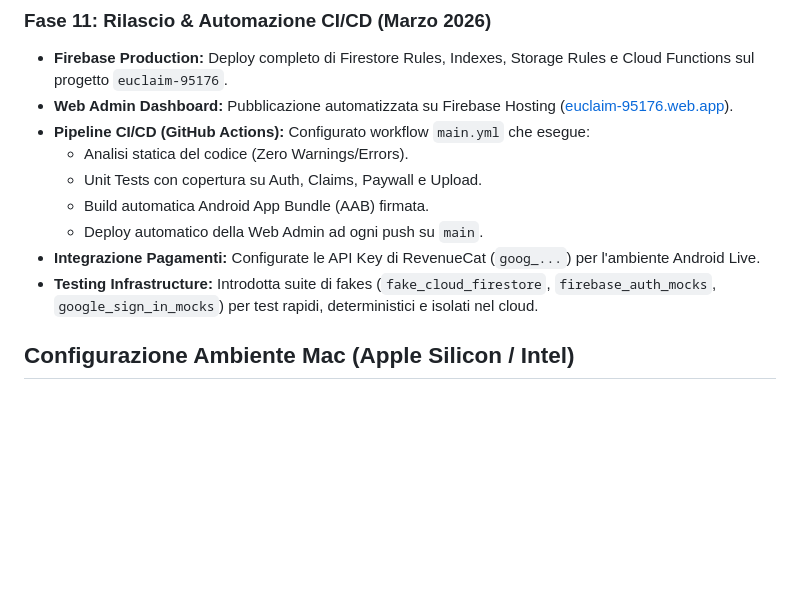
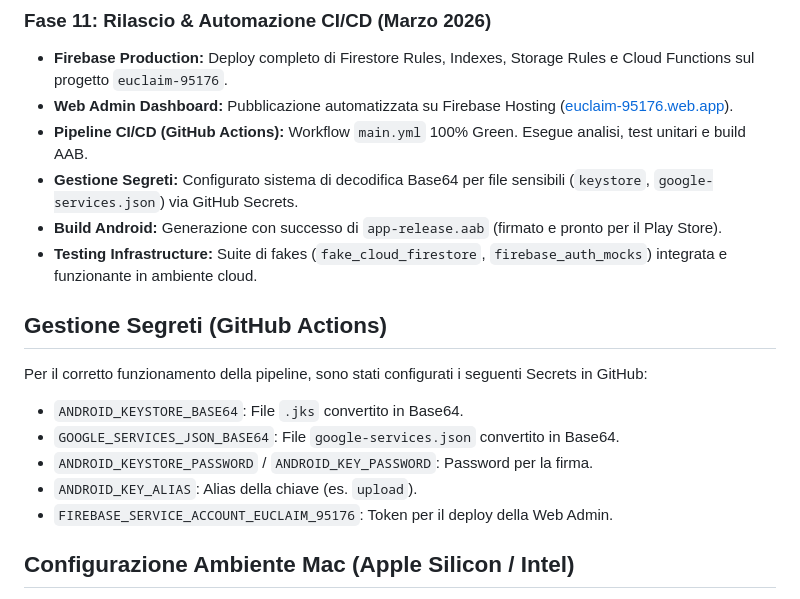
Before and after one commit to CHRPRN/euclaim, a Markdown page: DOCUMENTAZIONE_PROGETTO.md, the part around the change. Rendered like a GitHub page; blank space fills up the shorter version.

Commit message:
Docs: Complete technical documentation with GitHub Secrets setup

```diff
--- a/DOCUMENTAZIONE_PROGETTO.md
+++ b/DOCUMENTAZIONE_PROGETTO.md
@@ -49,13 +49,18 @@ EUClaim è un ecosistema composto da una Mobile App (Flutter) e una Web Dashboar
 ### Fase 11: Rilascio & Automazione CI/CD (Marzo 2026)
 - **Firebase Production:** Deploy completo di Firestore Rules, Indexes, Storage Rules e Cloud Functions sul progetto `euclaim-95176`.
 - **Web Admin Dashboard:** Pubblicazione automatizzata su Firebase Hosting ([euclaim-95176.web.app](https://euclaim-95176.web.app)).
-- **Pipeline CI/CD (GitHub Actions):** Configurato workflow `main.yml` che esegue:
-    - Analisi statica del codice (Zero Warnings/Errors).
-    - Unit Tests con copertura su Auth, Claims, Paywall e Upload.
-    - Build automatica Android App Bundle (AAB) firmata.
-    - Deploy automatico della Web Admin ad ogni push su `main`.
-- **Integrazione Pagamenti:** Configurate le API Key di RevenueCat (`goog_...`) per l'ambiente Android Live.
-- **Testing Infrastructure:** Introdotta suite di fakes (`fake_cloud_firestore`, `firebase_auth_mocks`, `google_sign_in_mocks`) per test rapidi, deterministici e isolati nel cloud.
+- **Pipeline CI/CD (GitHub Actions):** Workflow `main.yml` 100% Green. Esegue analisi, test unitari e build AAB.
+- **Gestione Segreti:** Configurato sistema di decodifica Base64 per file sensibili (`keystore`, `google-services.json`) via GitHub Secrets.
+- **Build Android:** Generazione con successo di `app-release.aab` (firmato e pronto per il Play Store).
+- **Testing Infrastructure:** Suite di fakes (`fake_cloud_firestore`, `firebase_auth_mocks`) integrata e funzionante in ambiente cloud.
+
+## Gestione Segreti (GitHub Actions)
+Per il corretto funzionamento della pipeline, sono stati configurati i seguenti Secrets in GitHub:
+- `ANDROID_KEYSTORE_BASE64`: File `.jks` convertito in Base64.
+- `GOOGLE_SERVICES_JSON_BASE64`: File `google-services.json` convertito in Base64.
+- `ANDROID_KEYSTORE_PASSWORD` / `ANDROID_KEY_PASSWORD`: Password per la firma.
+- `ANDROID_KEY_ALIAS`: Alias della chiave (es. `upload`).
+- `FIREBASE_SERVICE_ACCOUNT_EUCLAIM_95176`: Token per il deploy della Web Admin.
 
 ## Configurazione Ambiente Mac (Apple Silicon / Intel)
 Quando cambierai postazione per lavorare da macOS, dovrai ripristinare il collegamento con Firebase e preparare le dipendenze iOS. Segui questi step:
```
